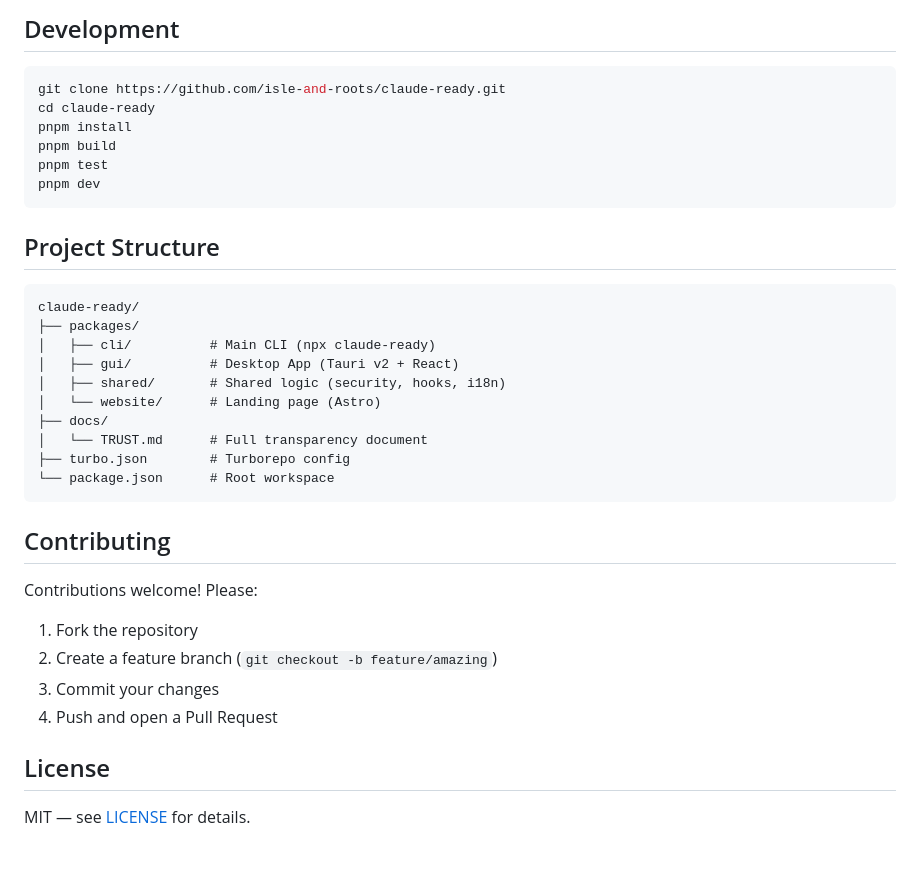
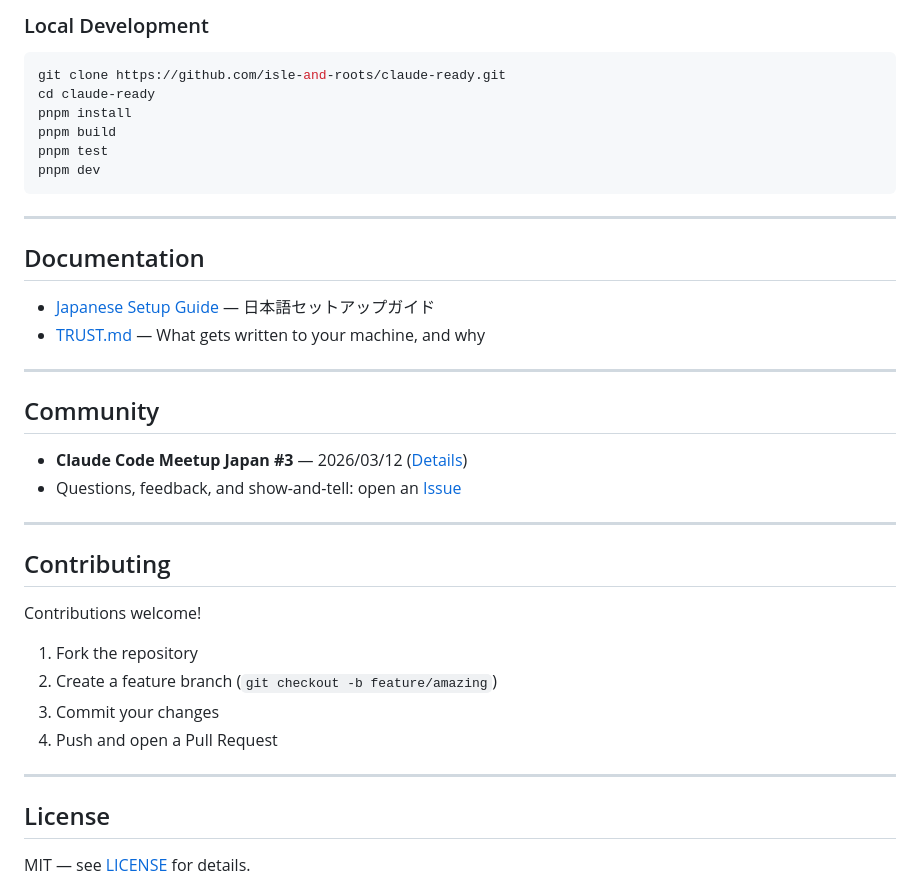
Before and after one commit to isle-and-roots/claude-ready, a Markdown page: README.md, the part around one of its changes. GitHub-like rendering; blank space fills up the shorter version.

````diff
--- a/README.md
+++ b/README.md
@@ -143,6 +139,6 @@ npx claude-ready --events     # Show upcoming events
 ```
 
-## Development
+### Local Development
 
 ```bash
 git clone https://github.com/isle-and-roots/claude-ready.git
@@ -153,28 +149,32 @@ pnpm test
 pnpm dev
 ```
 
-## Project Structure
+---
 
-```
-claude-ready/
-├── packages/
-│   ├── cli/          # Main CLI (npx claude-ready)
-│   ├── gui/          # Desktop App (Tauri v2 + React)
-│   ├── shared/       # Shared logic (security, hooks, i18n)
-│   └── website/      # Landing page (Astro)
-├── docs/
-│   └── TRUST.md      # Full transparency document
-├── turbo.json        # Turborepo config
-└── package.json      # Root workspace
-```
+## Documentation
+
+- [Japanese Setup Guide](docs/guide-ja.md) — 日本語セットアップガイド
+- [TRUST.md](docs/TRUST.md) — What gets written to your machine, and why
+
+---
+
+## Community
+
+- **Claude Code Meetup Japan #3** — 2026/03/12 ([Details](https://github.com/isle-and-roots/claude-ready))
+- Questions, feedback, and show-and-tell: open an [Issue](https://github.com/isle-and-roots/claude-ready/issues)
+
+---
 
 ## Contributing
 
-Contributions welcome! Please:
+Contributions welcome!
+
 1. Fork the repository
 2. Create a feature branch (`git checkout -b feature/amazing`)
 3. Commit your changes
 4. Push and open a Pull Request
+
+---
 
 ## License
 
````
Also changed, not shown: other parts of README.md (+83 -87 lines), README_JA.md (added, +194 -0 lines).
